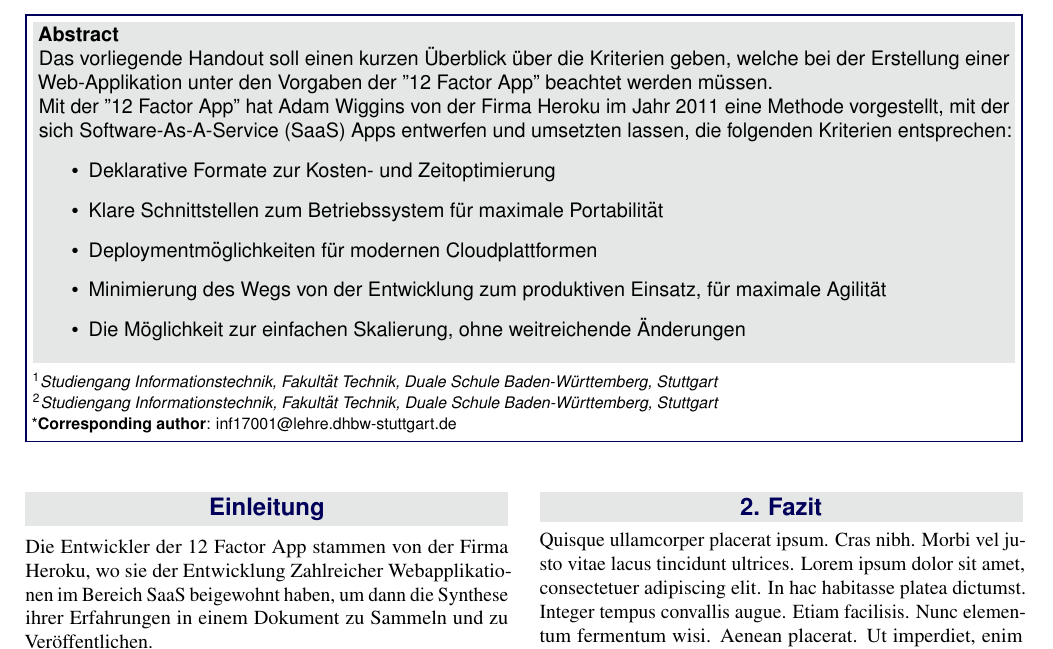
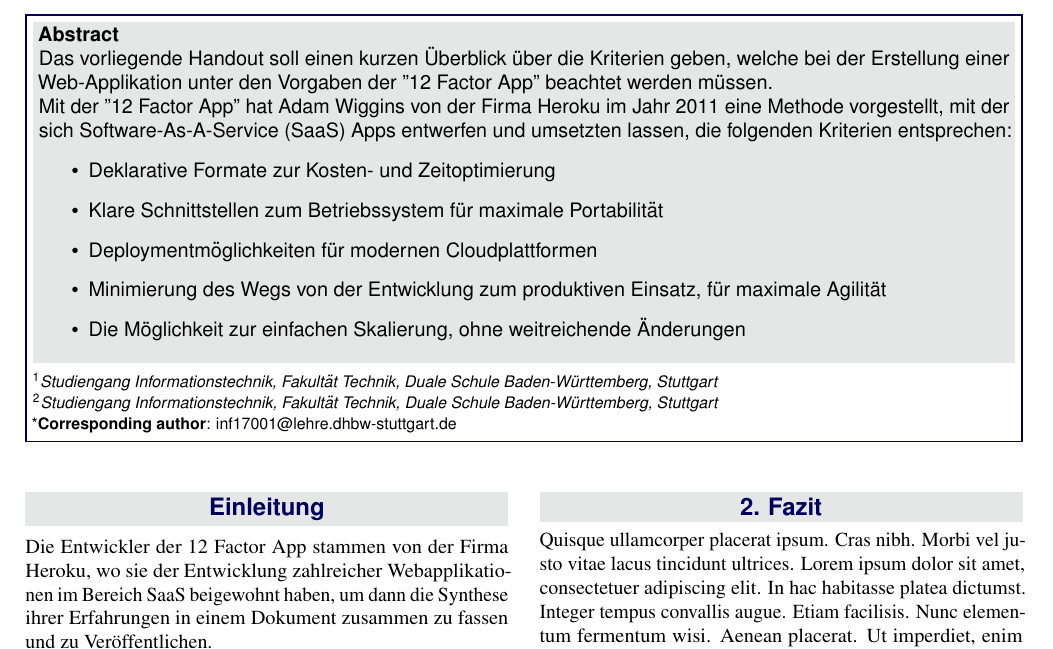
Before and after one commit to autinerd/web_engineering_presentation, a LaTeX document (handout/article_3.tex): part of the page, cut so that both start at the same text. Compiled offline with pdfLaTeX.

Commit message:
korrekturen

```diff
--- a/handout/article_3.tex
+++ b/handout/article_3.tex
@@ -96,7 +96,7 @@
 \section*{Einleitung} % The \section*{} command stops section numbering
 
 \addcontentsline{toc}{section}{Introduction} % Adds this section to the table of contents
-Die Entwickler der 12 Factor App stammen von der Firma Heroku, wo sie der Entwicklung Zahlreicher Webapplikationen im Bereich SaaS beigewohnt haben, um dann die Synthese ihrer Erfahrungen in einem Dokument zu Sammeln und zu Veröffentlichen.\newline
+Die Entwickler der 12 Factor App stammen von der Firma Heroku, wo sie der Entwicklung zahlreicher Webapplikationen im Bereich SaaS beigewohnt haben, um dann die Synthese ihrer Erfahrungen in einem Dokument zusammen zu fassen und zu Veröffentlichen.\newline
 Das Ziel dabei ist es, dass SaaS Apps künftig einfacher skalierbar sind, besser durch ein Team gepflegt und auf Dauer mit kalkulierbaren Kosten weiterentwickelt werden können. Das Konzept richtet sich gleichermaßen an Entwickler wie auch an Administratoren, die mit dem Deployment betraut sind.
 
 %------------------------------------------------
```
Also changed, not shown: presentation.tex (+1 -1 lines).
